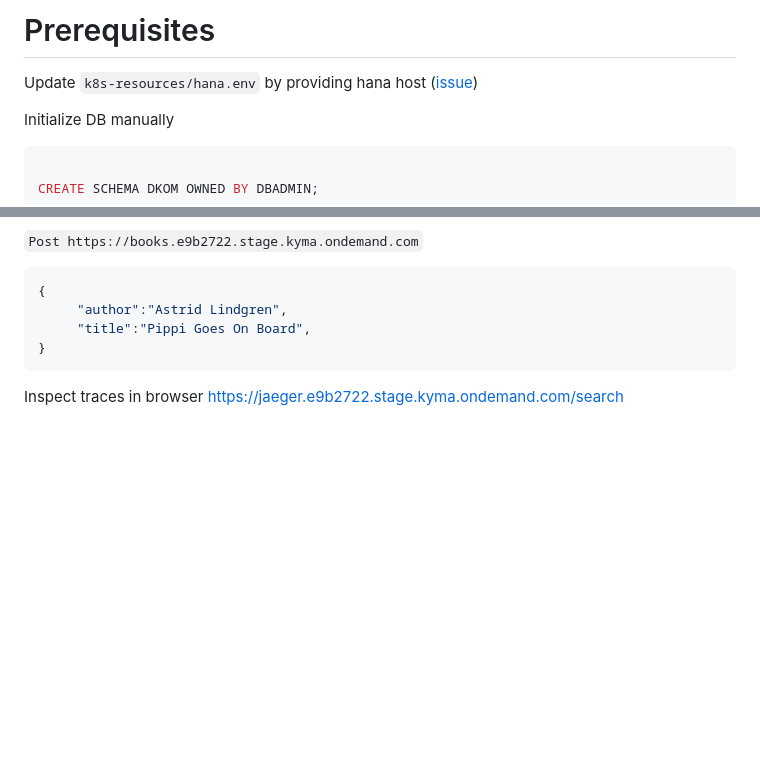
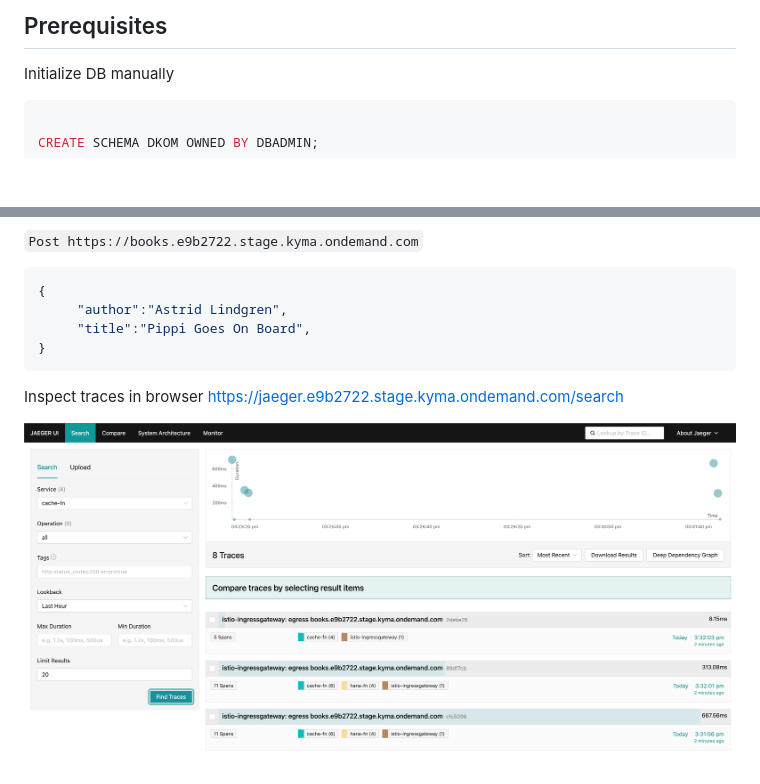
Before and after one commit to kwiatekus/kyma-demo, a Markdown page: README.md, 2 parts joined by grey strips. Drawn GitHub-style; pictures changed too: assets/traces.png (added); blank space fills up the shorter version.

````diff
--- a/README.md
+++ b/README.md
@@ -1,11 +1,9 @@
-# Prerequisites
+## Prerequisites
 
 
 <!-- [Create hana instance](https://help.sap.com/docs/hana-cloud/sap-hana-cloud-administration-guide/create-sap-hana-database-instance-in-kyma-environment?locale=en-US) -->
 
 <!-- https://community.sap.com/t5/technology-blogs-by-sap/provisioning-sap-hana-cloud-databases-from-kyma-and-kubernetes-2-kyma/ba-p/13577215 -->
-
-Update `k8s-resources/hana.env` by providing hana host ([issue](https://github.tools.sap/kyma/backlog/issues/5177))
 
 <!-- TODO: initialize using hana design time stuff -->
 Initialize DB manually
@@ -39,3 +42,5 @@ Add book
 ```
 
 Inspect traces in browser https://jaeger.e9b2722.stage.kyma.ondemand.com/search
+
+![traces](assets/traces.png)
````
Also changed, not shown: other parts of README.md (+5 -0 lines), 2 other files.
